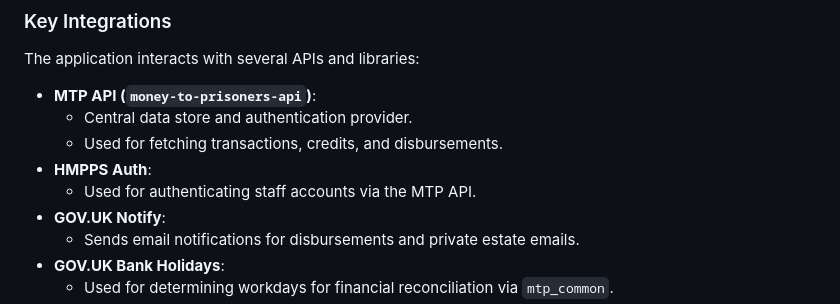
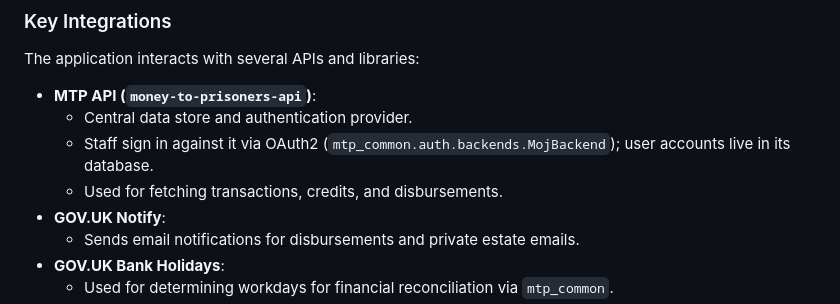
Before and after one commit to ministryofjustice/money-to-prisoners-bank-admin, a Markdown page: guidelines.md, the part around the change. Rendered like a GitHub page.

Commit message:
IR-1782 fix docs

```diff
--- a/guidelines.md
+++ b/guidelines.md
@@ -20,9 +20,8 @@ The application interacts with several APIs and libraries:
 
 - **MTP API (`money-to-prisoners-api`)**:
   - Central data store and authentication provider.
+  - Staff sign in against it via OAuth2 (`mtp_common.auth.backends.MojBackend`); user accounts live in its database.
   - Used for fetching transactions, credits, and disbursements.
-- **HMPPS Auth**:
-  - Used for authenticating staff accounts via the MTP API.
 - **GOV.UK Notify**:
   - Sends email notifications for disbursements and private estate emails.
 - **GOV.UK Bank Holidays**:
```
